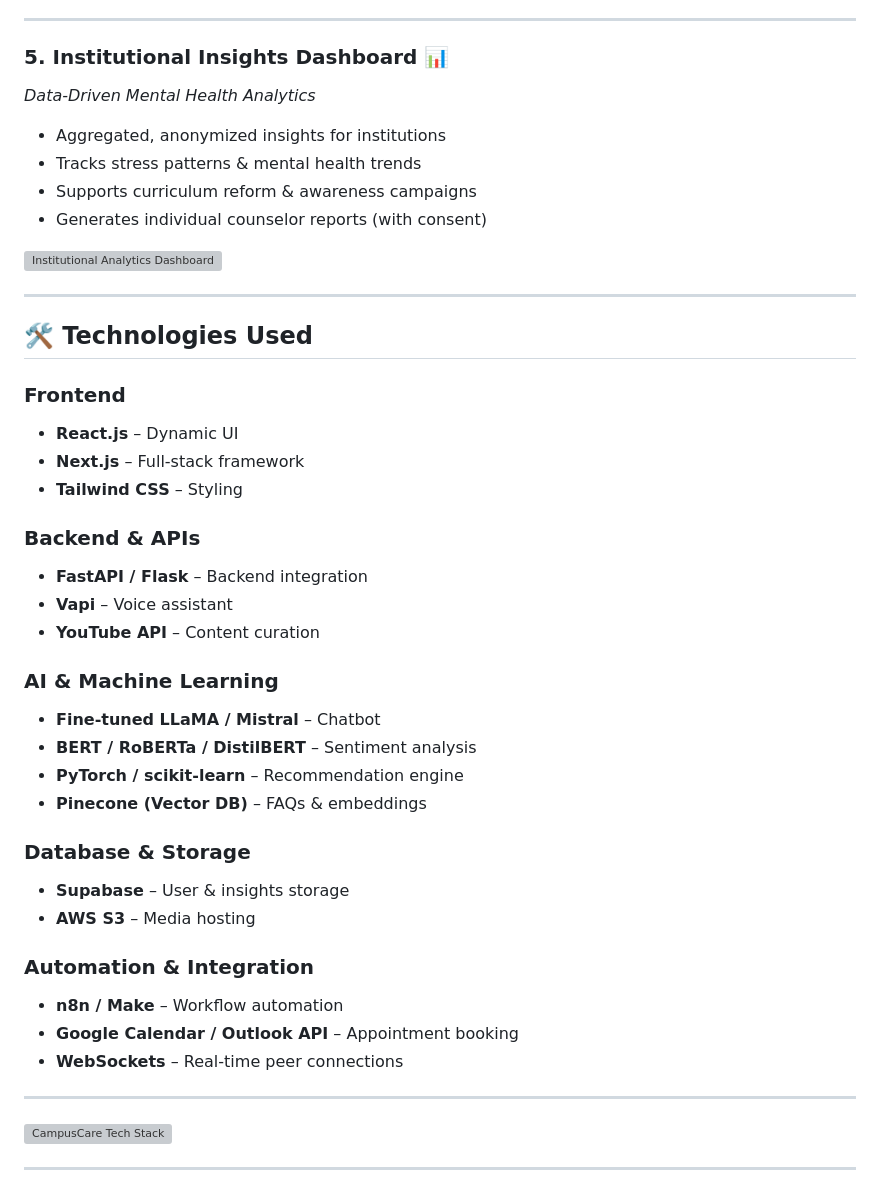
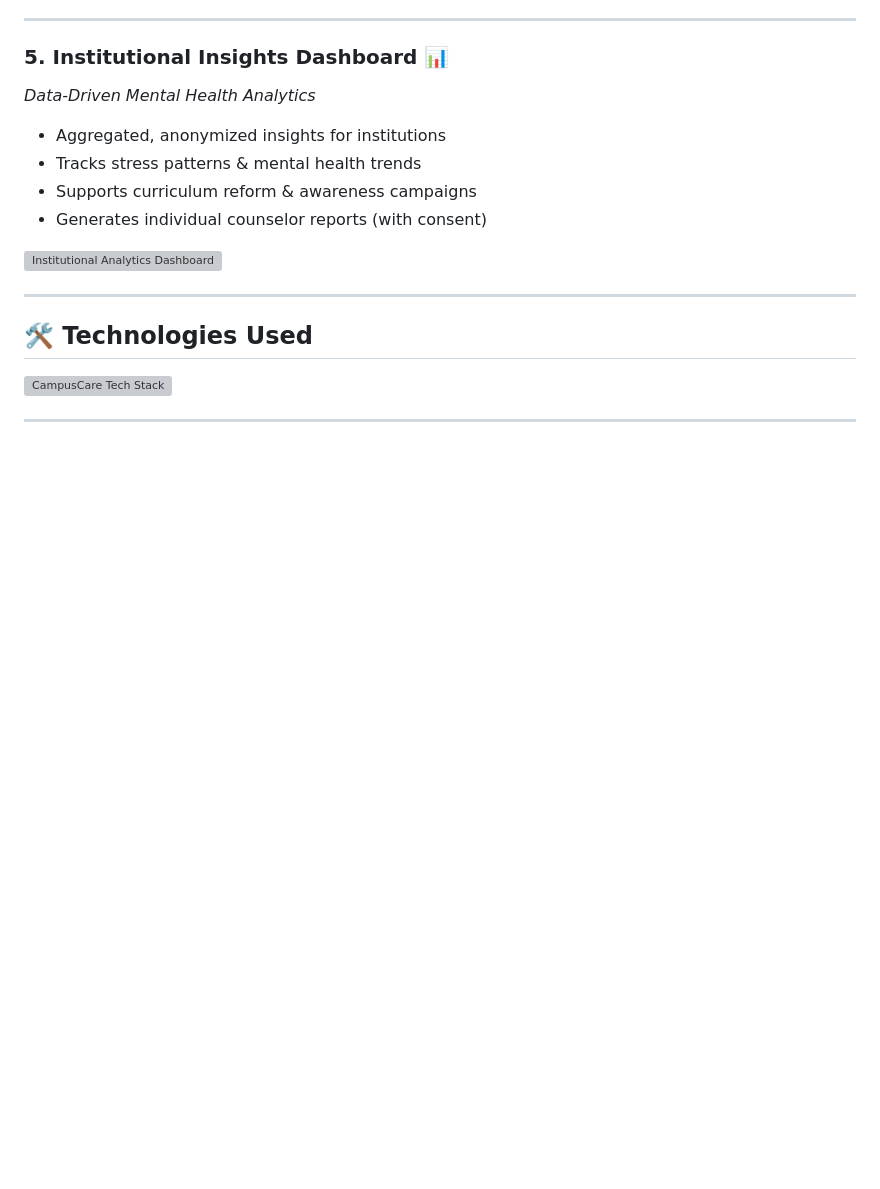
Before and after one commit to ashoksuthar14/CampusCare-Digital-Mental-Health-Support, a Markdown page: README.md, the part around the change printed below. Rendered like a GitHub page; blank space fills up the shorter version; grey boxes are pictures that could not be loaded.

```diff
--- a/README.md
+++ b/README.md
@@ -77,32 +77,7 @@ The platform combines **cutting-edge AI technology with human oversight** to add
 
 ## 🛠️ Technologies Used
 
-### Frontend
-- **React.js** – Dynamic UI
-- **Next.js** – Full-stack framework
-- **Tailwind CSS** – Styling
 
-### Backend & APIs
-- **FastAPI / Flask** – Backend integration
-- **Vapi** – Voice assistant
-- **YouTube API** – Content curation
-
-### AI & Machine Learning
-- **Fine-tuned LLaMA / Mistral** – Chatbot
-- **BERT / RoBERTa / DistilBERT** – Sentiment analysis
-- **PyTorch / scikit-learn** – Recommendation engine
-- **Pinecone (Vector DB)** – FAQs & embeddings
-
-### Database & Storage
-- **Supabase** – User & insights storage
-- **AWS S3** – Media hosting
-
-### Automation & Integration
-- **n8n / Make** – Workflow automation
-- **Google Calendar / Outlook API** – Appointment booking
-- **WebSockets** – Real-time peer connections
-
----
 
 <img src="images/campuscare-tech-stack.png" alt="CampusCare Tech Stack" />
 
```
Also changed, not shown: other parts of README.md (+0 -4 lines).
